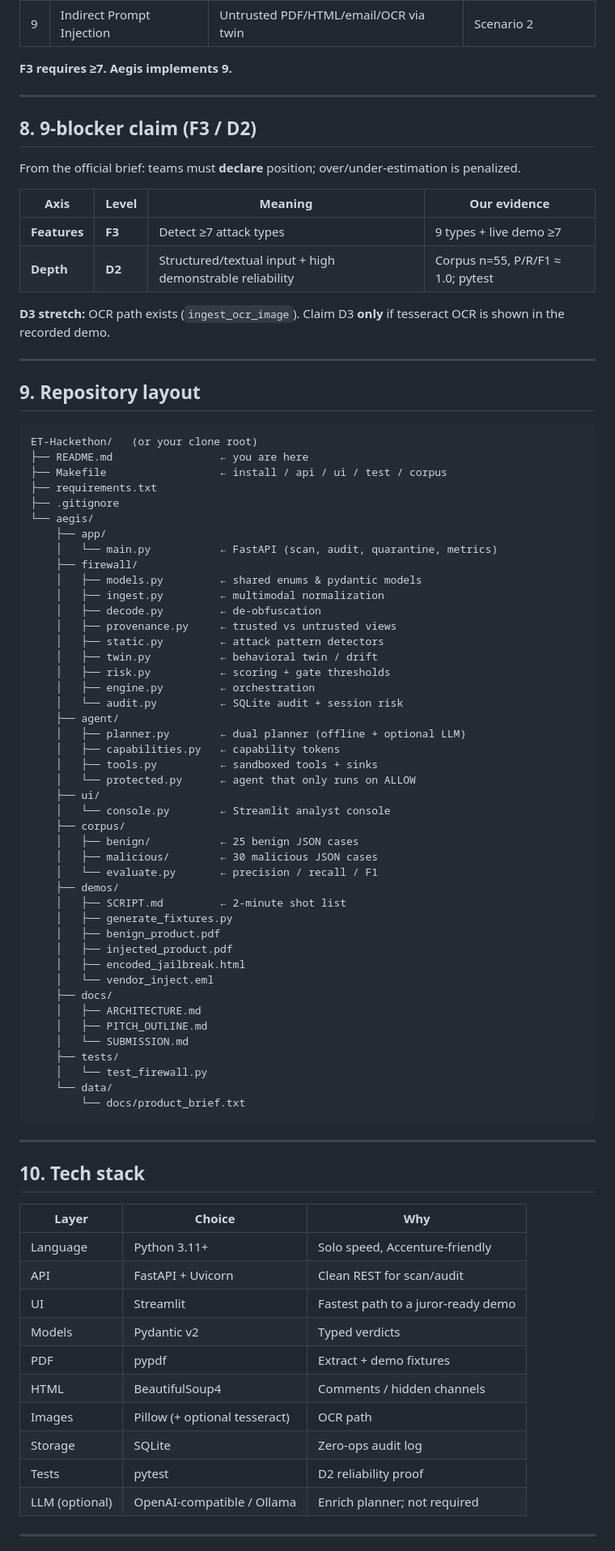
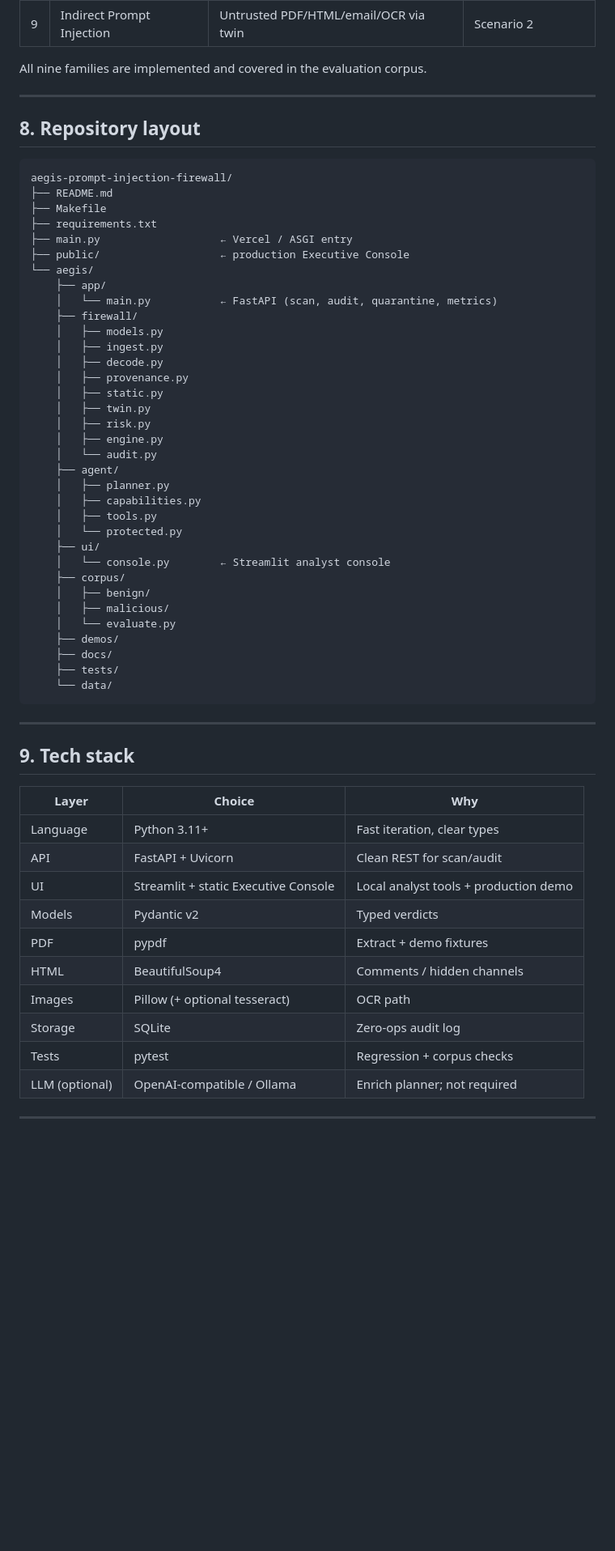
Before and after one commit to krabhi75/aegis-prompt-injection-firewall, a Markdown page: README.md, the part around one of its changes. Shown at 81% size. Drawn GitHub-style; blank space fills up the shorter version.

````diff
--- a/README.md
+++ b/README.md
@@ -304,87 +288,64 @@ SQLite DB at `aegis/data/aegis.db`:
 | 8 | Encoded Instructions | Decode layer before analysis | Scenario 3 |
 | 9 | Indirect Prompt Injection | Untrusted PDF/HTML/email/OCR via twin | Scenario 2 |
 
-**F3 requires ≥7. Aegis implements 9.**
+All nine families are implemented and covered in the evaluation corpus.
 
 ---
 
-## 8. 9-blocker claim (F3 / D2)
-
-From the official brief: teams must **declare** position; over/under-estimation is penalized.
-
-| Axis | Level | Meaning | Our evidence |
-|------|-------|---------|--------------|
-| **Features** | **F3** | Detect ≥7 attack types | 9 types + live demo ≥7 |
-| **Depth** | **D2** | Structured/textual input + high demonstrable reliability | Corpus n=55, P/R/F1 ≈ 1.0; pytest |
-
-**D3 stretch:** OCR path exists (`ingest_ocr_image`). Claim D3 **only** if tesseract OCR is shown in the recorded demo.
-
----
-
-## 9. Repository layout
+## 8. Repository layout
 
 ```
-ET-Hackethon/   (or your clone root)
-├── README.md                 ← you are here
-├── Makefile                  ← install / api / ui / test / corpus
+aegis-prompt-injection-firewall/
+├── README.md
+├── Makefile
 ├── requirements.txt
-├── .gitignore
+├── main.py                   ← Vercel / ASGI entry
+├── public/                   ← production Executive Console
 └── aegis/
     ├── app/
     │   └── main.py           ← FastAPI (scan, audit, quarantine, metrics)
     ├── firewall/
-    │   ├── models.py         ← shared enums & pydantic models
-    │   ├── ingest.py         ← multimodal normalization
-    │   ├── decode.py         ← de-obfuscation
-    │   ├── provenance.py     ← trusted vs untrusted views
-    │   ├── static.py         ← attack pattern detectors
-    │   ├── twin.py           ← behavioral twin / drift
-    │   ├── risk.py           ← scoring + gate thresholds
-    │   ├── engine.py         ← orchestration
-    │   └── audit.py          ← SQLite audit + session risk
+    │   ├── models.py
+    │   ├── ingest.py
+    │   ├── decode.py
+    │   ├── provenance.py
+    │   ├── static.py
+    │   ├── twin.py
+    │   ├── risk.py
+    │   ├── engine.py
+    │   └── audit.py
     ├── agent/
-    │   ├── planner.py        ← dual planner (offline + optional LLM)
-    │   ├── capabilities.py   ← capability tokens
-    │   ├── tools.py          ← sandboxed tools + sinks
-    │   └── protected.py      ← agent that only runs on ALLOW
+    │   ├── planner.py
+    │   ├── capabilities.py
+    │   ├── tools.py
+    │   └── protected.py
     ├── ui/
     │   └── console.py        ← Streamlit analyst console
     ├── corpus/
-    │   ├── benign/           ← 25 benign JSON cases
-    │   ├── malicious/        ← 30 malicious JSON cases
-    │   └── evaluate.py       ← precision / recall / F1
+    │   ├── benign/
+    │   ├── malicious/
+    │   └── evaluate.py
     ├── demos/
-    │   ├── SCRIPT.md         ← 2-minute shot list
-    │   ├── generate_fixtures.py
-    │   ├── benign_product.pdf
-    │   ├── injected_product.pdf
-    │   ├── encoded_jailbreak.html
-    │   └── vendor_inject.eml
     ├── docs/
-    │   ├── ARCHITECTURE.md
-    │   ├── PITCH_OUTLINE.md
-    │   └── SUBMISSION.md
     ├── tests/
-    │   └── test_firewall.py
     └── data/
-        └── docs/product_brief.txt
 ```
 
 ---
 
-## 10. Tech stack
+## 9. Tech stack
 
 | Layer | Choice | Why |
 |-------|--------|-----|
-| Language | Python 3.11+ | Solo speed, Accenture-friendly |
+| Language | Python 3.11+ | Fast iteration, clear types |
 | API | FastAPI + Uvicorn | Clean REST for scan/audit |
-| UI | Streamlit | Fastest path to a juror-ready demo |
+| UI | Streamlit + static Executive Console | Local analyst tools + production demo |
 | Models | Pydantic v2 | Typed verdicts |
 | PDF | pypdf | Extract + demo fixtures |
 | HTML | BeautifulSoup4 | Comments / hidden channels |
 | Images | Pillow (+ optional tesseract) | OCR path |
 | Storage | SQLite | Zero-ops audit log |
-| Tests | pytest | D2 reliability proof |
+| Tests | pytest | Regression + corpus checks |
 | LLM (optional) | OpenAI-compatible / Ollama | Enrich planner; not required |
 
 ---
````
Also changed, not shown: other parts of README.md (+89 -121 lines).
